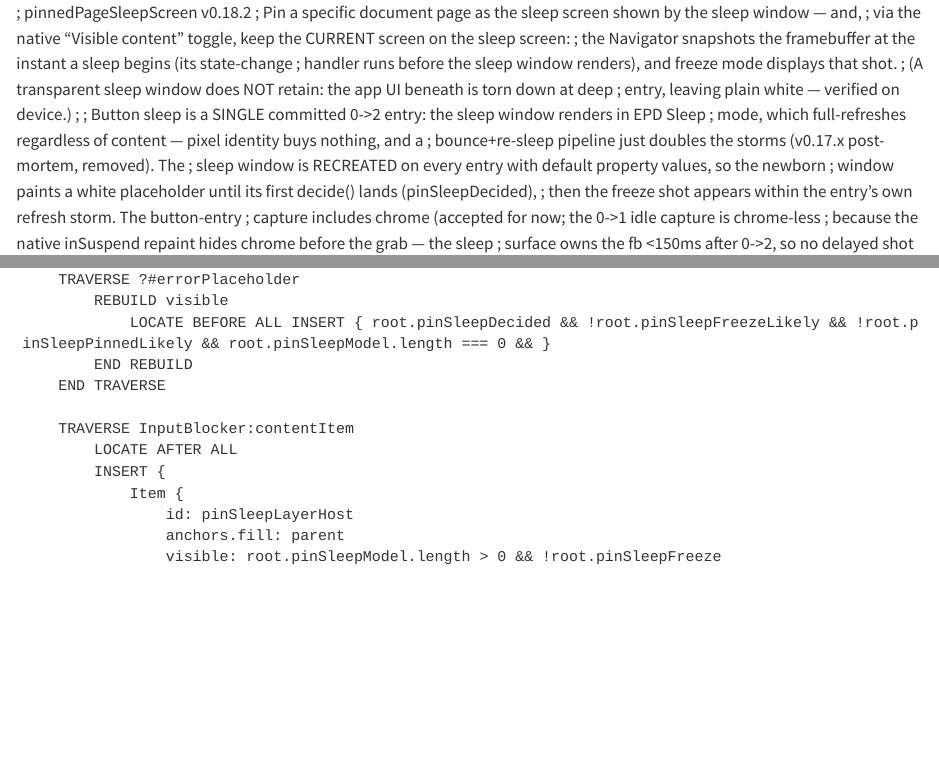
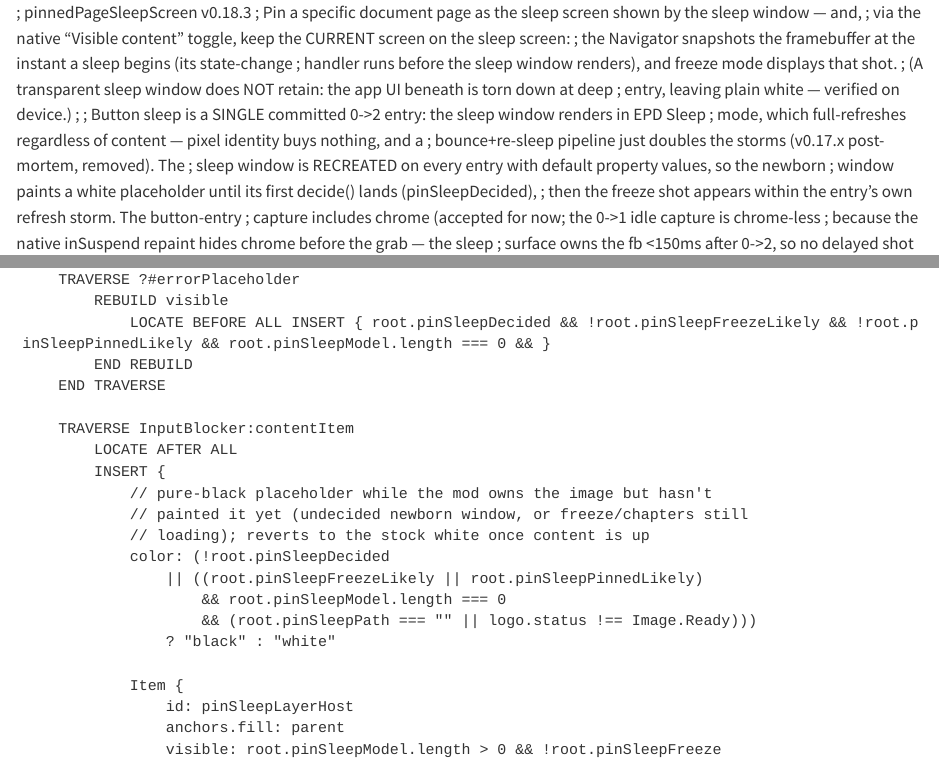
Before and after one commit to YanGeruch/pinnedPageSleepScreen, a Quarto document (src/pinnedPageSleepScreen.qmd): the page in a window 1100 px wide, from its top, and a second part further down, joined at a grey line. Rendered offline with R 4.5, knitr and Pandoc in place of Quarto, with nearby package versions.

Commit message:
v0.18.3: pure-black pending placeholder (user comparing against white)

```diff
--- a/src/pinnedPageSleepScreen.qmd
+++ b/src/pinnedPageSleepScreen.qmd
@@ -1,4 +1,4 @@
-; pinnedPageSleepScreen v0.18.2
+; pinnedPageSleepScreen v0.18.3
 ; Pin a specific document page as the sleep screen shown by the sleep window — and,
 ; via the native "Visible content" toggle, keep the CURRENT screen on the sleep screen:
 ; the Navigator snapshots the framebuffer at the instant a sleep begins (its state-change
@@ -1067,6 +1067,15 @@ AFFECT /qt/qml/xofm/modules/sleepscreen/qml/default/sleep-window-opaque.qml
 		TRAVERSE InputBlocker:contentItem
 			LOCATE AFTER ALL
 			INSERT {
+				// pure-black placeholder while the mod owns the image but hasn't
+				// painted it yet (undecided newborn window, or freeze/chapters still
+				// loading); reverts to the stock white once content is up
+				color: (!root.pinSleepDecided
+					|| ((root.pinSleepFreezeLikely || root.pinSleepPinnedLikely)
+						&& root.pinSleepModel.length === 0
+						&& (root.pinSleepPath === "" || logo.status !== Image.Ready)))
+					? "black" : "white"
+
 				Item {
 					id: pinSleepLayerHost
 					anchors.fill: parent
```
